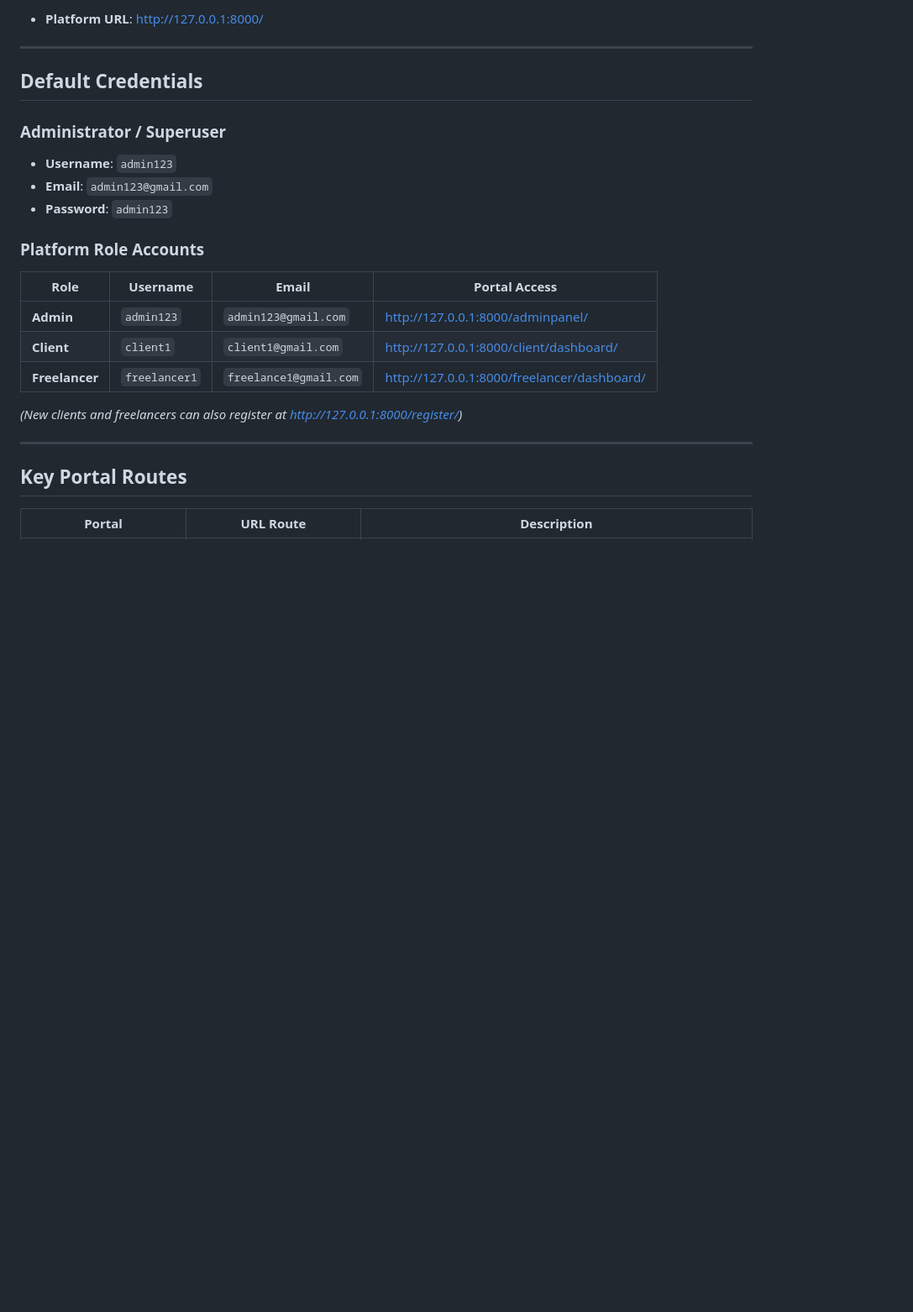
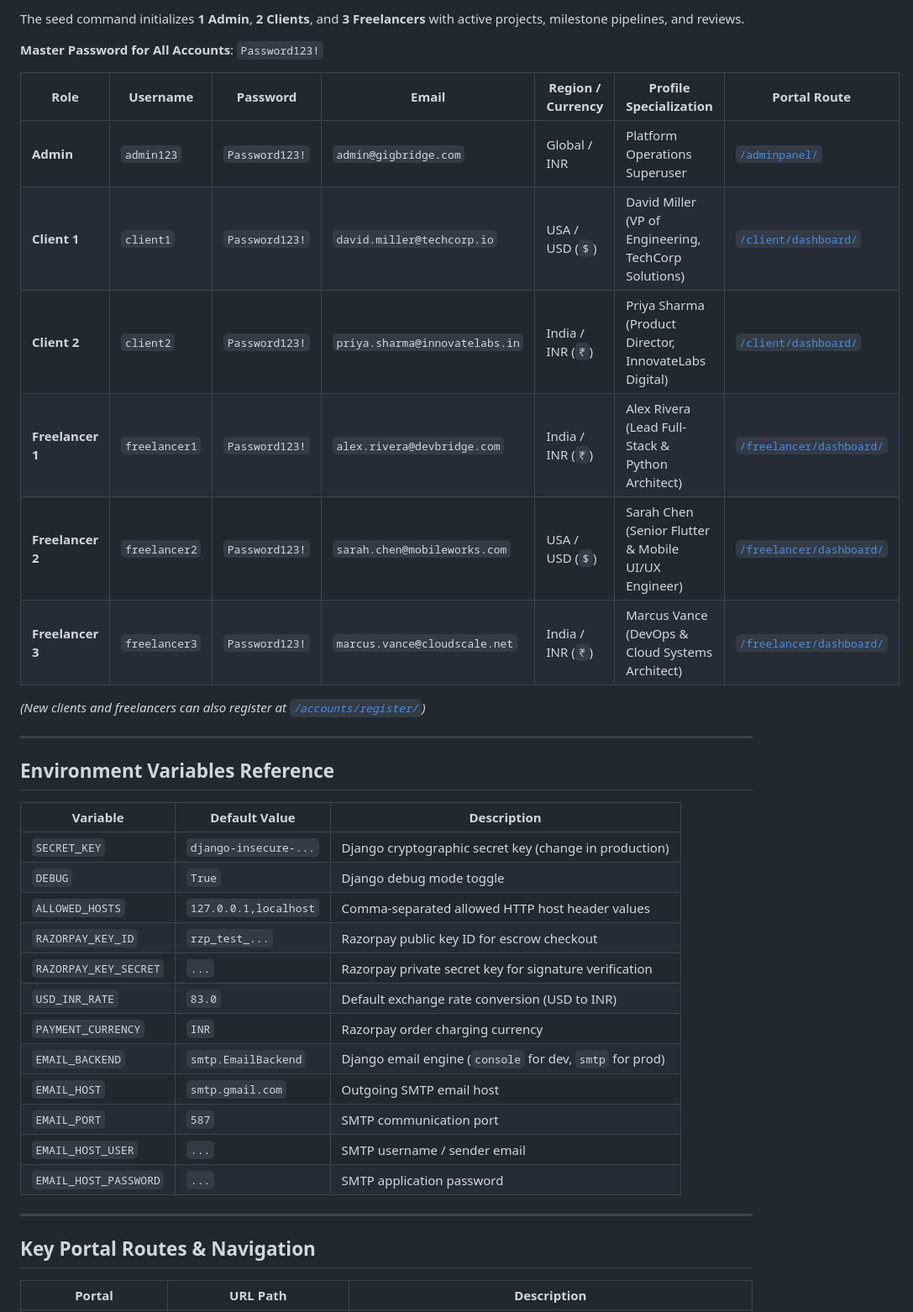
Before and after one commit to brainybeamGit/GigBridge-Django-P1, a Markdown page: README.md, the part around one of its changes. Shown at 84% size. GitHub-like rendering; blank space fills up the shorter version.

```diff
--- a/README.md
+++ b/README.md
@@ -80,29 +116,41 @@ python manage.py runserver
 
-- **Platform URL**: [http://127.0.0.1:8000/](http://127.0.0.1:8000/)
+The seed command initializes **1 Admin**, **2 Clients**, and **3 Freelancers** with active projects, milestone pipelines, and reviews.
+
+**Master Password for All Accounts**: `Password123!`
+
+| Role | Username | Password | Email | Region / Currency | Profile Specialization | Portal Route |
+|---|---|---|---|---|---|---|
+| **Admin** | `admin123` | `Password123!` | `admin@gigbridge.com` | Global / INR | Platform Operations Superuser | [`/adminpanel/`](http://127.0.0.1:8000/adminpanel/) |
+| **Client 1** | `client1` | `Password123!` | `david.miller@techcorp.io` | USA / USD (`$`) | David Miller (VP of Engineering, TechCorp Solutions) | [`/client/dashboard/`](http://127.0.0.1:8000/client/dashboard/) |
+| **Client 2** | `client2` | `Password123!` | `priya.sharma@innovatelabs.in` | India / INR (`₹`) | Priya Sharma (Product Director, InnovateLabs Digital) | [`/client/dashboard/`](http://127.0.0.1:8000/client/dashboard/) |
+| **Freelancer 1** | `freelancer1` | `Password123!` | `alex.rivera@devbridge.com` | India / INR (`₹`) | Alex Rivera (Lead Full-Stack & Python Architect) | [`/freelancer/dashboard/`](http://127.0.0.1:8000/freelancer/dashboard/) |
+| **Freelancer 2** | `freelancer2` | `Password123!` | `sarah.chen@mobileworks.com` | USA / USD (`$`) | Sarah Chen (Senior Flutter & Mobile UI/UX Engineer) | [`/freelancer/dashboard/`](http://127.0.0.1:8000/freelancer/dashboard/) |
+| **Freelancer 3** | `freelancer3` | `Password123!` | `marcus.vance@cloudscale.net` | India / INR (`₹`) | Marcus Vance (DevOps & Cloud Systems Architect) | [`/freelancer/dashboard/`](http://127.0.0.1:8000/freelancer/dashboard/) |
+
+*(New clients and freelancers can also register at [`/accounts/register/`](http://127.0.0.1:8000/accounts/register/))*
 
 ---
 
-## Default Credentials
+## Environment Variables Reference
 
-### Administrator / Superuser
-
-- **Username**: `admin123`
-- **Email**: `admin123@gmail.com`
-- **Password**: `admin123`
-
-### Platform Role Accounts
-
-| Role | Username | Email | Portal Access |
-|---|---|---|---|
-| **Admin** | `admin123` | `admin123@gmail.com` | [http://127.0.0.1:8000/adminpanel/](http://127.0.0.1:8000/adminpanel/) |
-| **Client** | `client1` | `client1@gmail.com` | [http://127.0.0.1:8000/client/dashboard/](http://127.0.0.1:8000/client/dashboard/) |
-| **Freelancer** | `freelancer1` | `freelance1@gmail.com` | [http://127.0.0.1:8000/freelancer/dashboard/](http://127.0.0.1:8000/freelancer/dashboard/) |
-
-*(New clients and freelancers can also register at [http://127.0.0.1:8000/register/](http://127.0.0.1:8000/register/))*
+| Variable | Default Value | Description |
+|---|---|---|
+| `SECRET_KEY` | `django-insecure-...` | Django cryptographic secret key (change in production) |
+| `DEBUG` | `True` | Django debug mode toggle |
+| `ALLOWED_HOSTS` | `127.0.0.1,localhost` | Comma-separated allowed HTTP host header values |
+| `RAZORPAY_KEY_ID` | `rzp_test_...` | Razorpay public key ID for escrow checkout |
+| `RAZORPAY_KEY_SECRET` | `...` | Razorpay private secret key for signature verification |
+| `USD_INR_RATE` | `83.0` | Default exchange rate conversion (USD to INR) |
+| `PAYMENT_CURRENCY` | `INR` | Razorpay order charging currency |
+| `EMAIL_BACKEND` | `smtp.EmailBackend` | Django email engine (`console` for dev, `smtp` for prod) |
+| `EMAIL_HOST` | `smtp.gmail.com` | Outgoing SMTP email host |
+| `EMAIL_PORT` | `587` | SMTP communication port |
+| `EMAIL_HOST_USER` | `...` | SMTP username / sender email |
+| `EMAIL_HOST_PASSWORD` | `...` | SMTP application password |
 
 ---
 
-## Key Portal Routes
+## Key Portal Routes & Navigation
 
-| Portal | URL Route | Description |
+| Portal | URL Path | Description |
 |---|---|---|
```
Also changed, not shown: other parts of README.md (+83 -39 lines), GigBridge/Docs/screenshort/admin.jpeg (deleted), GigBridge/Docs/screenshort/freelancer.jpeg (deleted), GigBridge/Docs/screenshort/register-page.jpg (added), 9 other files.
